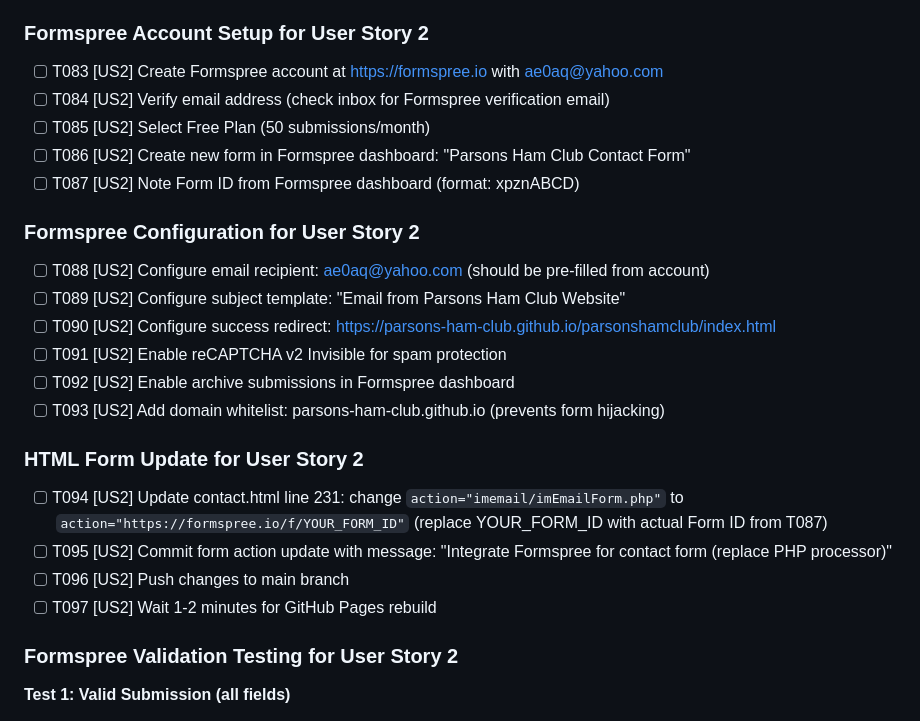
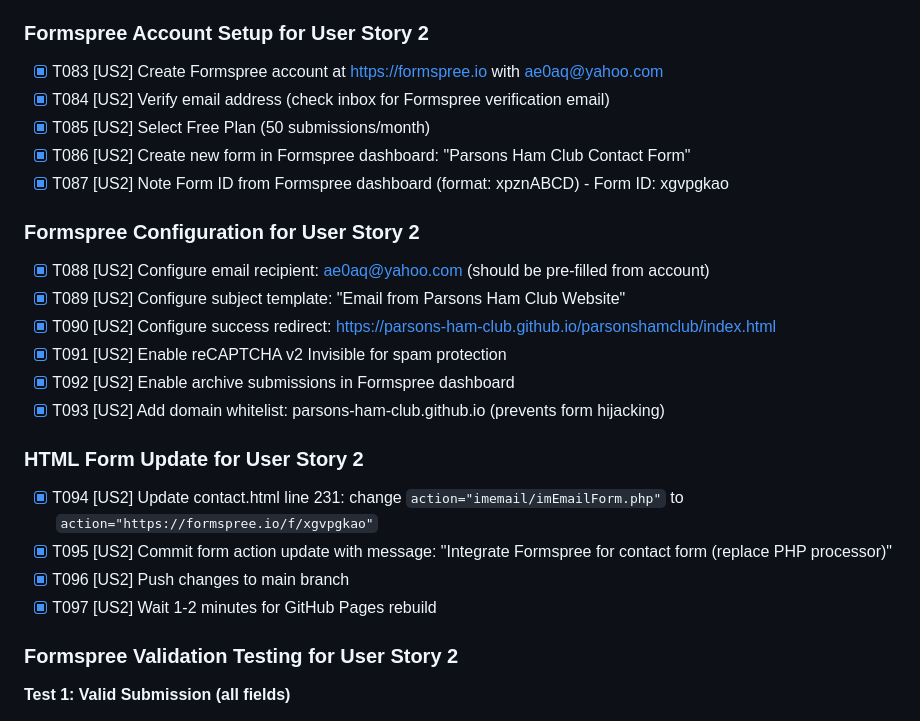
Before and after one commit to Parsons-Ham-Club/parsonshamclub, a Markdown page: specs/001-website-migration/tasks.md, the part around the change. GitHub-like rendering.

Commit message:
Mark Formspree setup and integration tasks complete (T083-T097)
Completed:
- Bob created Formspree account (ae0aq@yahoo.com)
- Bob configured all form settings (spam protection, redirect, etc.)
- Form ID received: xgvpgkao
- Updated contact.html with Formspree endpoint
- Pushed to GitHub Pages

Remaining: Validation testing (T098-T119) - ready for Bob to test
Form will be live once GitHub Pages deployment completes.

🤖 Generated with [Claude Code](https://claude.com/claude-code)

Co-Authored-By: Claude <noreply@anthropic.com>

```diff
--- a/specs/001-website-migration/tasks.md
+++ b/specs/001-website-migration/tasks.md
@@ -182,27 +182,27 @@ This is a static website migration. All paths are relative to repository root:
 
 ### Formspree Account Setup for User Story 2
 
-- [ ] T083 [US2] Create Formspree account at https://formspree.io with ae0aq@yahoo.com
-- [ ] T084 [US2] Verify email address (check inbox for Formspree verification email)
-- [ ] T085 [US2] Select Free Plan (50 submissions/month)
-- [ ] T086 [US2] Create new form in Formspree dashboard: "Parsons Ham Club Contact Form"
-- [ ] T087 [US2] Note Form ID from Formspree dashboard (format: xpznABCD)
+- [X] T083 [US2] Create Formspree account at https://formspree.io with ae0aq@yahoo.com
+- [X] T084 [US2] Verify email address (check inbox for Formspree verification email)
+- [X] T085 [US2] Select Free Plan (50 submissions/month)
+- [X] T086 [US2] Create new form in Formspree dashboard: "Parsons Ham Club Contact Form"
+- [X] T087 [US2] Note Form ID from Formspree dashboard (format: xpznABCD) - Form ID: xgvpgkao
 
 ### Formspree Configuration for User Story 2
 
-- [ ] T088 [US2] Configure email recipient: ae0aq@yahoo.com (should be pre-filled from account)
-- [ ] T089 [US2] Configure subject template: "Email from Parsons Ham Club Website"
-- [ ] T090 [US2] Configure success redirect: https://parsons-ham-club.github.io/parsonshamclub/index.html
-- [ ] T091 [US2] Enable reCAPTCHA v2 Invisible for spam protection
-- [ ] T092 [US2] Enable archive submissions in Formspree dashboard
-- [ ] T093 [US2] Add domain whitelist: parsons-ham-club.github.io (prevents form hijacking)
+- [X] T088 [US2] Configure email recipient: ae0aq@yahoo.com (should be pre-filled from account)
+- [X] T089 [US2] Configure subject template: "Email from Parsons Ham Club Website"
+- [X] T090 [US2] Configure success redirect: https://parsons-ham-club.github.io/parsonshamclub/index.html
+- [X] T091 [US2] Enable reCAPTCHA v2 Invisible for spam protection
+- [X] T092 [US2] Enable archive submissions in Formspree dashboard
+- [X] T093 [US2] Add domain whitelist: parsons-ham-club.github.io (prevents form hijacking)
 
 ### HTML Form Update for User Story 2
 
-- [ ] T094 [US2] Update contact.html line 231: change `action="imemail/imEmailForm.php"` to `action="https://formspree.io/f/YOUR_FORM_ID"` (replace YOUR_FORM_ID with actual Form ID from T087)
-- [ ] T095 [US2] Commit form action update with message: "Integrate Formspree for contact form (replace PHP processor)"
-- [ ] T096 [US2] Push changes to main branch
-- [ ] T097 [US2] Wait 1-2 minutes for GitHub Pages rebuild
+- [X] T094 [US2] Update contact.html line 231: change `action="imemail/imEmailForm.php"` to `action="https://formspree.io/f/xgvpgkao"`
+- [X] T095 [US2] Commit form action update with message: "Integrate Formspree for contact form (replace PHP processor)"
+- [X] T096 [US2] Push changes to main branch
+- [X] T097 [US2] Wait 1-2 minutes for GitHub Pages rebuild
 
 ### Formspree Validation Testing for User Story 2
 
```
